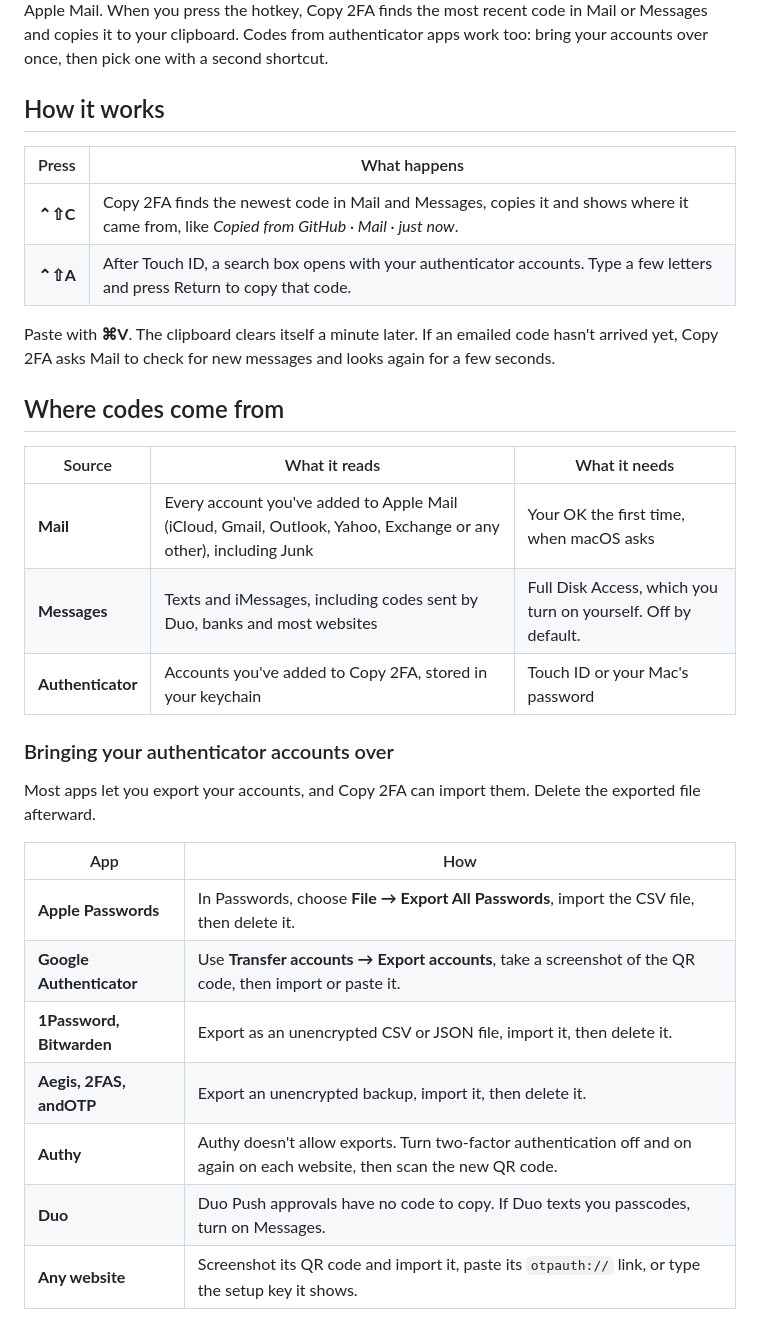
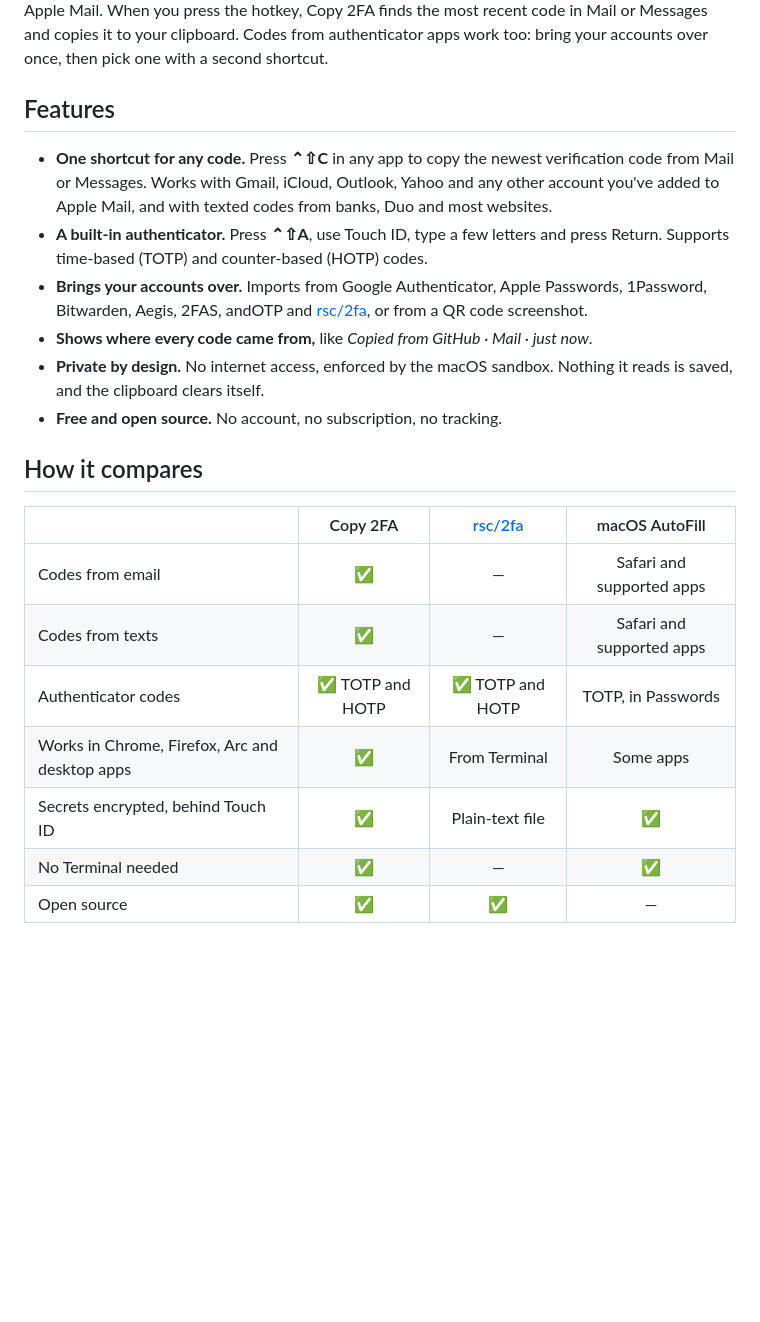
Before and after one commit to stanczykwyatt/code-caller, a Markdown page: README.md, the part around one of its changes. Rendered like a GitHub page; blank space fills up the shorter version.

```diff
--- a/README.md
+++ b/README.md
@@ -22,34 +42,24 @@
 
 Tired of digging through your emails and texts for a 2FA code every five seconds? Use Copy 2FA! It's built for macOS, and because it's open source, you can rest easy knowing your 2FA codes are never accessible to anyone but you. Setup is easy: download Copy 2FA and add your email accounts to Apple Mail. When you press the hotkey, Copy 2FA finds the most recent code in Mail or Messages and copies it to your clipboard. Codes from authenticator apps work too: bring your accounts over once, then pick one with a second shortcut.
 
-## How it works
+## Features
 
-| Press | What happens |
-|---|---|
-| **⌃⇧C** | Copy 2FA finds the newest code in Mail and Messages, copies it and shows where it came from, like *Copied from GitHub · Mail · just now*. |
-| **⌃⇧A** | After Touch ID, a search box opens with your authenticator accounts. Type a few letters and press Return to copy that code. |
+- **One shortcut for any code.** Press **⌃⇧C** in any app to copy the newest verification code from Mail or Messages. Works with Gmail, iCloud, Outlook, Yahoo and any other account you've added to Apple Mail, and with texted codes from banks, Duo and most websites.
+- **A built-in authenticator.** Press **⌃⇧A**, use Touch ID, type a few letters and press Return. Supports time-based (TOTP) and counter-based (HOTP) codes.
+- **Brings your accounts over.** Imports from Google Authenticator, Apple Passwords, 1Password, Bitwarden, Aegis, 2FAS, andOTP and [rsc/2fa](https://github.com/rsc/2fa), or from a QR code screenshot.
+- **Shows where every code came from,** like *Copied from GitHub · Mail · just now*.
+- **Private by design.** No internet access, enforced by the macOS sandbox. Nothing it reads is saved, and the clipboard clears itself.
+- **Free and open source.** No account, no subscription, no tracking.
 
-Paste with **⌘V**. The clipboard clears itself a minute later. If an emailed code hasn't arrived yet, Copy 2FA asks Mail to check for new messages and looks again for a few seconds.
+## How it compares
 
-## Where codes come from
+| | Copy 2FA | [rsc/2fa](https://github.com/rsc/2fa) | macOS AutoFill |
+|---|:---:|:---:|:---:|
+| Codes from email | ✅ | — | Safari and supported apps |
+| Codes from texts | ✅ | — | Safari and supported apps |
+| Authenticator codes | ✅ TOTP and HOTP | ✅ TOTP and HOTP | TOTP, in Passwords |
+| Works in Chrome, Firefox, Arc and desktop apps | ✅ | From Terminal | Some apps |
+| Secrets encrypted, behind Touch ID | ✅ | Plain-text file | ✅ |
+| No Terminal needed | ✅ | — | ✅ |
+| Open source | ✅ | ✅ | — |
 
-| Source | What it reads | What it needs |
-|---|---|---|
-| **Mail** | Every account you've added to Apple Mail (iCloud, Gmail, Outlook, Yahoo, Exchange or any other), including Junk | Your OK the first time, when macOS asks |
-| **Messages** | Texts and iMessages, including codes sent by Duo, banks and most websites | Full Disk Access, which you turn on yourself. Off by default. |
-| **Authenticator** | Accounts you've added to Copy 2FA, stored in your keychain | Touch ID or your Mac's password |
-
-### Bringing your authenticator accounts over
-
-Most apps let you export your accounts, and Copy 2FA can import them. Delete the exported file afterward.
-
-| App | How |
-|---|---|
-| **Apple Passwords** | In Passwords, choose **File → Export All Passwords**, import the CSV file, then delete it. |
-| **Google Authenticator** | Use **Transfer accounts → Export accounts**, take a screenshot of the QR code, then import or paste it. |
-| **1Password, Bitwarden** | Export as an unencrypted CSV or JSON file, import it, then delete it. |
-| **Aegis, 2FAS, andOTP** | Export an unencrypted backup, import it, then delete it. |
-| **Authy** | Authy doesn't allow exports. Turn two-factor authentication off and on again on each website, then scan the new QR code. |
-| **Duo** | Duo Push approvals have no code to copy. If Duo texts you passcodes, turn on Messages. |
-| **Any website** | Screenshot its QR code and import it, paste its `otpauth://` link, or type the setup key it shows. |
-
```
Also changed, not shown: other parts of README.md (+90 -38 lines).
